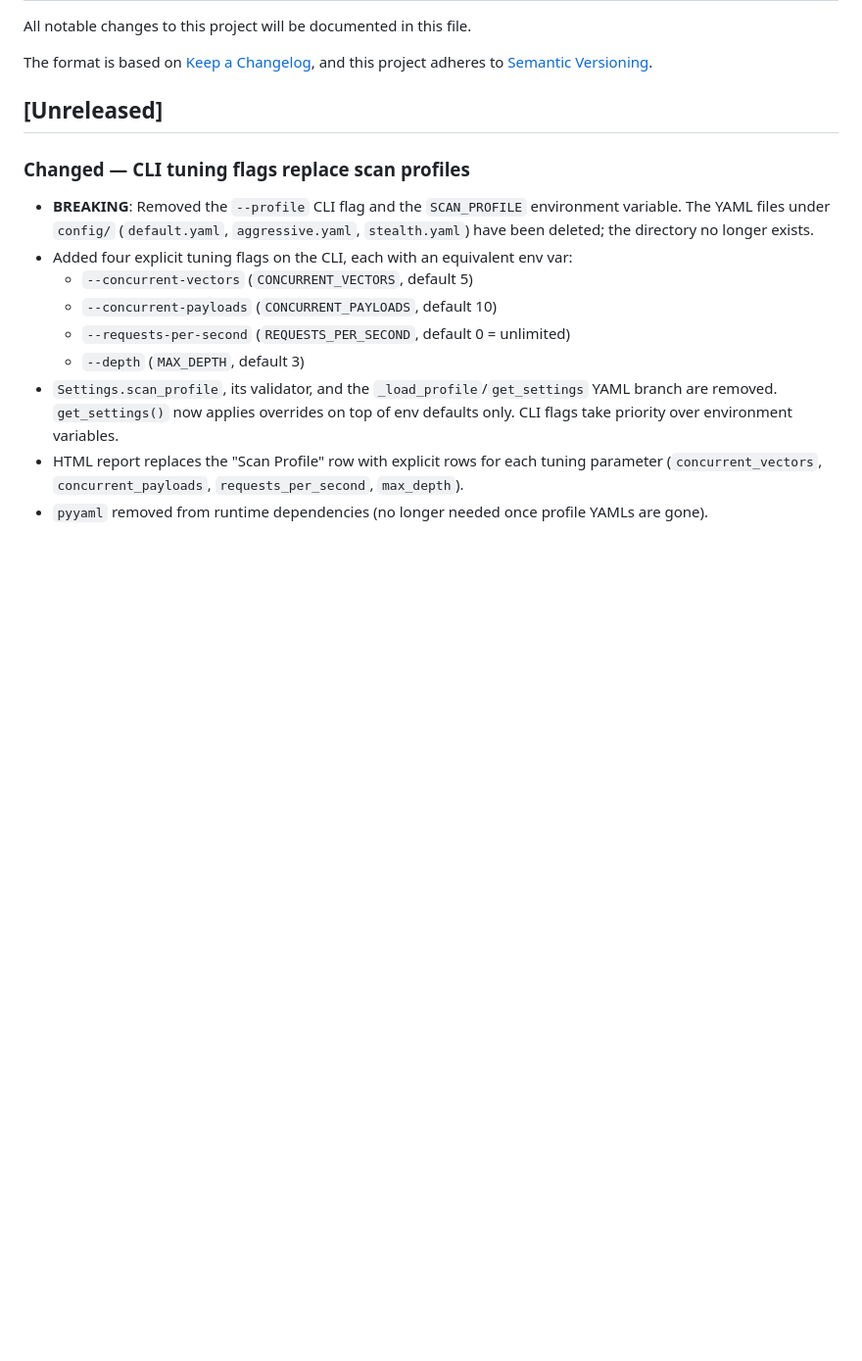
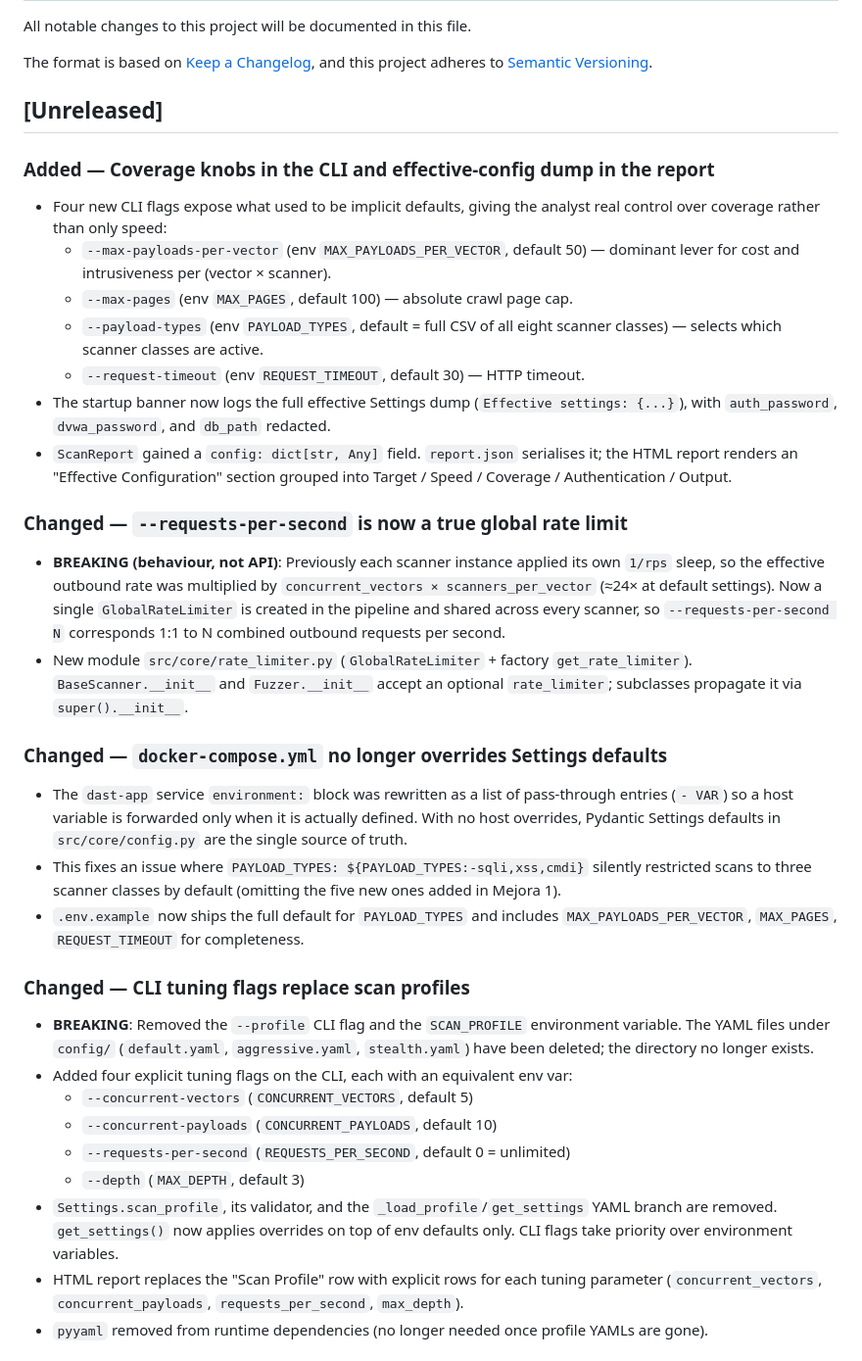
Before and after one commit to anxorguez/DAST, a Markdown page: CHANGELOG.md, the part around the change. Shown at 98% size. Drawn GitHub-style; blank space fills up the shorter version.

```diff
--- a/CHANGELOG.md
+++ b/CHANGELOG.md
@@ -6,6 +6,47 @@ The format is based on [Keep a Changelog](https://keepachangelog.com/en/1.1.0/),
 and this project adheres to [Semantic Versioning](https://semver.org/spec/v2.0.0.html).
 
 ## [Unreleased]
+
+### Added — Coverage knobs in the CLI and effective-config dump in the report
+
+- Four new CLI flags expose what used to be implicit defaults, giving the
+  analyst real control over coverage rather than only speed:
+  - `--max-payloads-per-vector` (env `MAX_PAYLOADS_PER_VECTOR`, default 50)
+    — dominant lever for cost and intrusiveness per (vector × scanner).
+  - `--max-pages` (env `MAX_PAGES`, default 100) — absolute crawl page cap.
+  - `--payload-types` (env `PAYLOAD_TYPES`, default = full CSV of all eight
+    scanner classes) — selects which scanner classes are active.
+  - `--request-timeout` (env `REQUEST_TIMEOUT`, default 30) — HTTP timeout.
+- The startup banner now logs the full effective Settings dump
+  (`Effective settings: {...}`), with `auth_password`, `dvwa_password`, and
+  `db_path` redacted.
+- `ScanReport` gained a `config: dict[str, Any]` field. `report.json`
+  serialises it; the HTML report renders an "Effective Configuration"
+  section grouped into Target / Speed / Coverage / Authentication / Output.
+
+### Changed — `--requests-per-second` is now a true global rate limit
+
+- **BREAKING (behaviour, not API)**: Previously each scanner instance applied
+  its own `1/rps` sleep, so the effective outbound rate was multiplied by
+  `concurrent_vectors × scanners_per_vector` (≈24× at default settings).
+  Now a single `GlobalRateLimiter` is created in the pipeline and shared
+  across every scanner, so `--requests-per-second N` corresponds 1:1 to N
+  combined outbound requests per second.
+- New module `src/core/rate_limiter.py` (`GlobalRateLimiter` + factory
+  `get_rate_limiter`). `BaseScanner.__init__` and `Fuzzer.__init__` accept
+  an optional `rate_limiter`; subclasses propagate it via `super().__init__`.
+
+### Changed — `docker-compose.yml` no longer overrides Settings defaults
+
+- The `dast-app` service `environment:` block was rewritten as a list of
+  pass-through entries (`- VAR`) so a host variable is forwarded only when
+  it is actually defined. With no host overrides, Pydantic Settings defaults
+  in `src/core/config.py` are the single source of truth.
+- This fixes an issue where `PAYLOAD_TYPES: ${PAYLOAD_TYPES:-sqli,xss,cmdi}`
+  silently restricted scans to three scanner classes by default (omitting
+  the five new ones added in Mejora 1).
+- `.env.example` now ships the full default for `PAYLOAD_TYPES` and includes
+  `MAX_PAYLOADS_PER_VECTOR`, `MAX_PAGES`, `REQUEST_TIMEOUT` for completeness.
 
 ### Changed — CLI tuning flags replace scan profiles
 
```
Also changed, not shown: CLAUDE.md (+30 -16 lines), README.md (+48 -13 lines).
